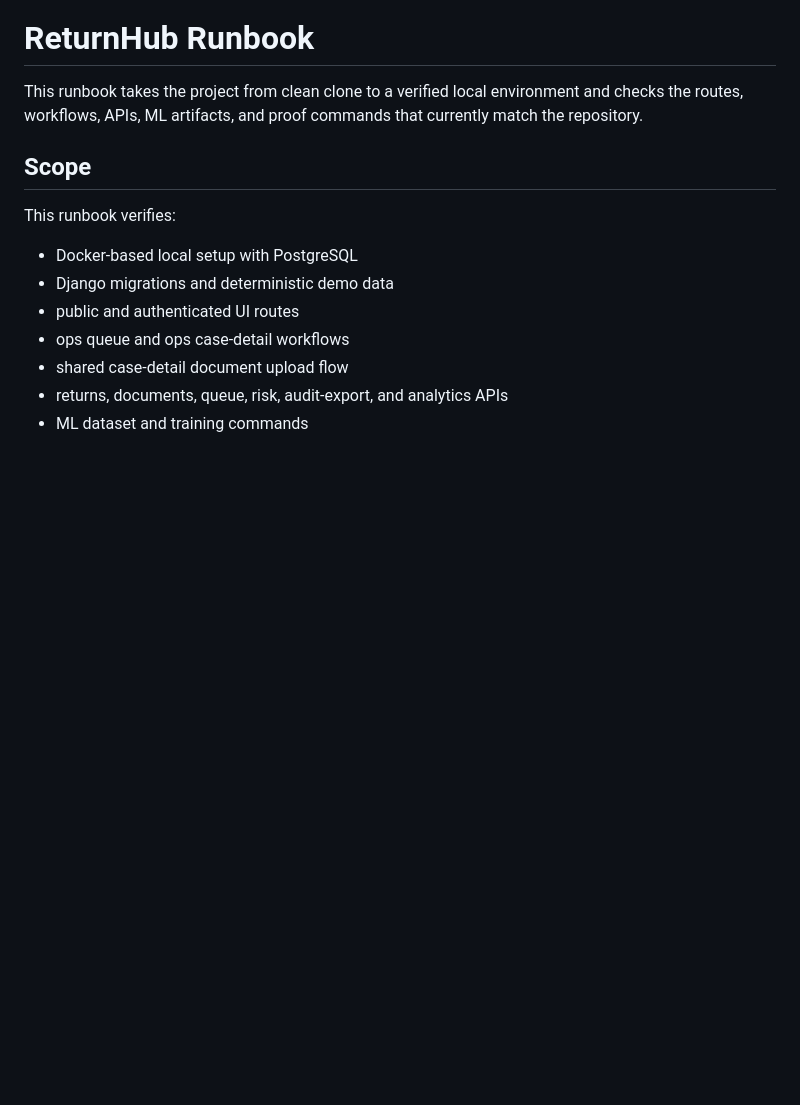
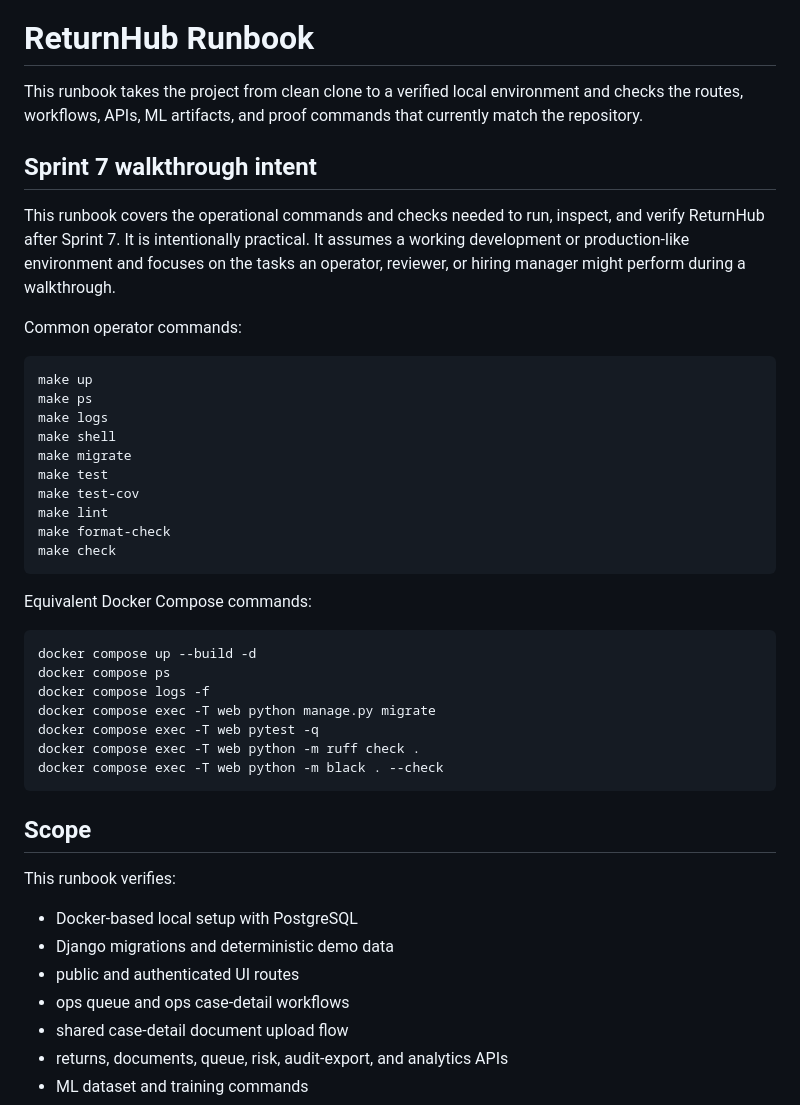
Before and after one commit to AAdewunmi/Returns-Escalation-Predictor-Project, a Markdown page: RUNBOOK.md, the part around the change. Drawn GitHub-style; blank space fills up the shorter version.

Commit message:
docs(runbook): add sprint 7 operational walkthrough section

````diff
--- a/RUNBOOK.md
+++ b/RUNBOOK.md
@@ -1,6 +1,37 @@
 # ReturnHub Runbook
 
 This runbook takes the project from clean clone to a verified local environment and checks the routes, workflows, APIs, ML artifacts, and proof commands that currently match the repository.
+
+## Sprint 7 walkthrough intent
+
+This runbook covers the operational commands and checks needed to run, inspect, and verify ReturnHub after Sprint 7. It is intentionally practical. It assumes a working development or production-like environment and focuses on the tasks an operator, reviewer, or hiring manager might perform during a walkthrough.
+
+Common operator commands:
+
+```bash
+make up
+make ps
+make logs
+make shell
+make migrate
+make test
+make test-cov
+make lint
+make format-check
+make check
+```
+
+Equivalent Docker Compose commands:
+
+```bash
+docker compose up --build -d
+docker compose ps
+docker compose logs -f
+docker compose exec -T web python manage.py migrate
+docker compose exec -T web pytest -q
+docker compose exec -T web python -m ruff check .
+docker compose exec -T web python -m black . --check
+```
 
 ## Scope
 
````
